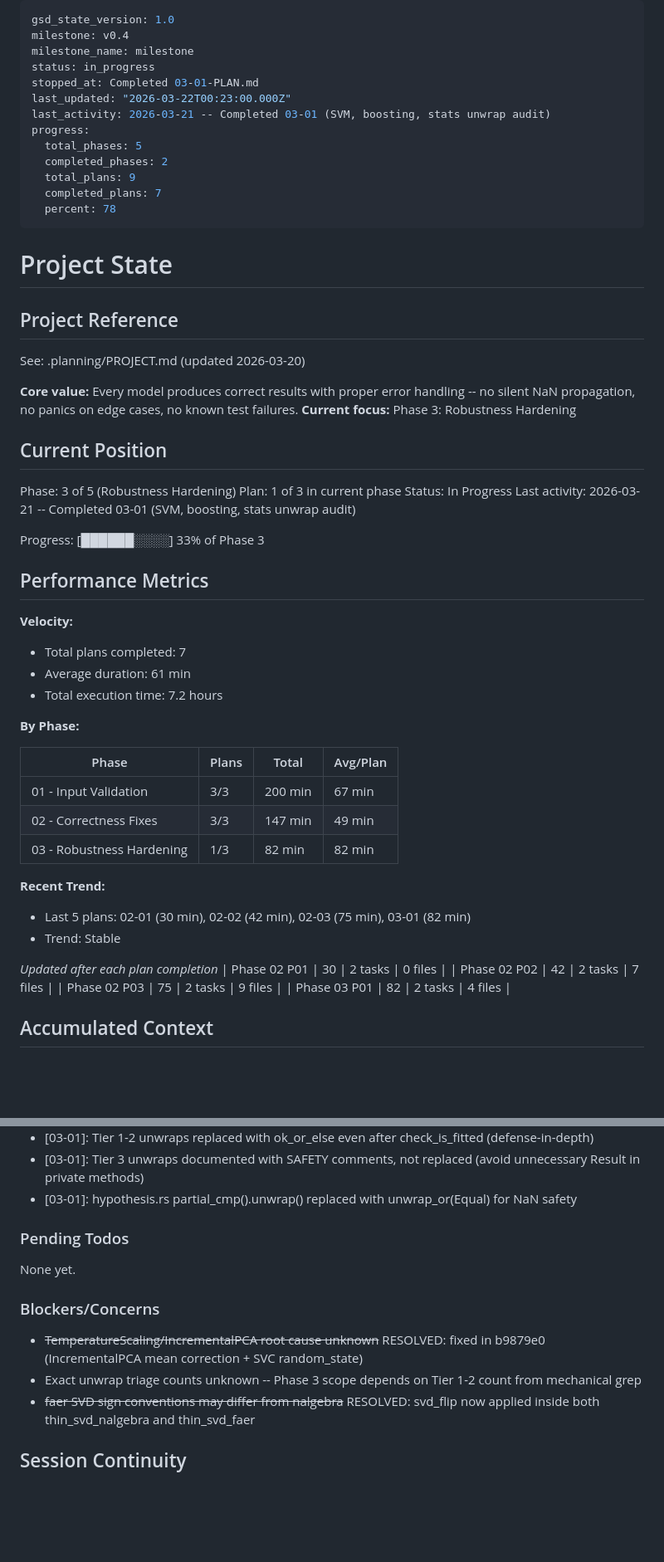
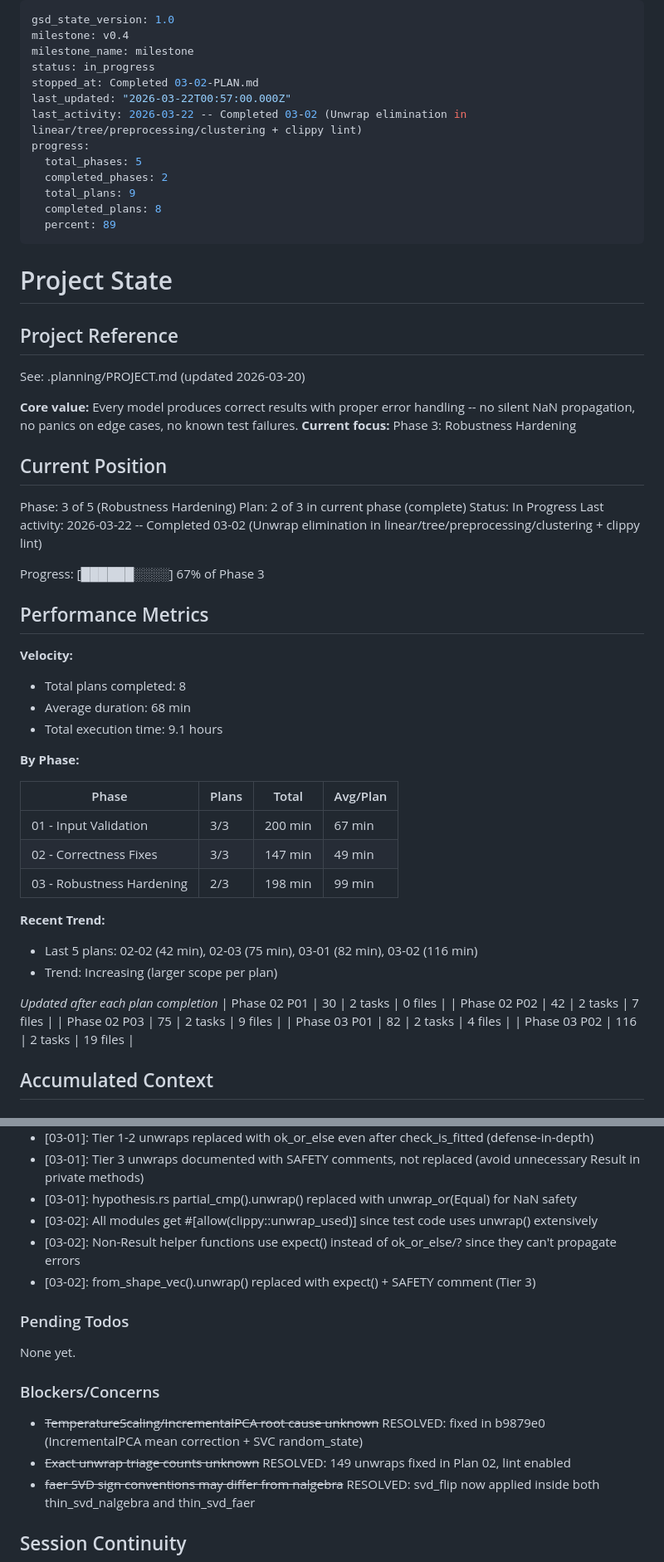
Before and after one commit to robertlupo1997/ferroml, a Markdown page: .planning/STATE.md, 2 parts joined by grey strips. Shown at 83% size. Rendered like a GitHub page; blank space fills up the shorter version.

Commit message:
docs(03-02): complete unwrap elimination and clippy lint plan
Co-Authored-By: Claude Opus 4.6 (1M context) <noreply@anthropic.com>

```diff
--- a/.planning/STATE.md
+++ b/.planning/STATE.md
@@ -3,15 +3,15 @@ gsd_state_version: 1.0
 milestone: v0.4
 milestone_name: milestone
 status: in_progress
-stopped_at: Completed 03-01-PLAN.md
-last_updated: "2026-03-22T00:23:00.000Z"
-last_activity: 2026-03-21 -- Completed 03-01 (SVM, boosting, stats unwrap audit)
+stopped_at: Completed 03-02-PLAN.md
+last_updated: "2026-03-22T00:57:00.000Z"
+last_activity: 2026-03-22 -- Completed 03-02 (Unwrap elimination in linear/tree/preprocessing/clustering + clippy lint)
 progress:
   total_phases: 5
   completed_phases: 2
   total_plans: 9
-  completed_plans: 7
-  percent: 78
+  completed_plans: 8
+  percent: 89
 ---
 
 # Project State
@@ -26,18 +26,18 @@ See: .planning/PROJECT.md (updated 2026-03-20)
 ## Current Position
 
 Phase: 3 of 5 (Robustness Hardening)
-Plan: 1 of 3 in current phase
+Plan: 2 of 3 in current phase (complete)
 Status: In Progress
-Last activity: 2026-03-21 -- Completed 03-01 (SVM, boosting, stats unwrap audit)
+Last activity: 2026-03-22 -- Completed 03-02 (Unwrap elimination in linear/tree/preprocessing/clustering + clippy lint)
 
-Progress: [██████░░░░] 33% of Phase 3
+Progress: [██████░░░░] 67% of Phase 3
 
 ## Performance Metrics
 
 **Velocity:**
-- Total plans completed: 7
-- Average duration: 61 min
-- Total execution time: 7.2 hours
+- Total plans completed: 8
+- Average duration: 68 min
+- Total execution time: 9.1 hours
 
 **By Phase:**
 
@@ -45,17 +45,18 @@ Progress: [██████░░░░] 33% of Phase 3
 |-------|-------|-------|----------|
 | 01 - Input Validation | 3/3 | 200 min | 67 min |
 | 02 - Correctness Fixes | 3/3 | 147 min | 49 min |
-| 03 - Robustness Hardening | 1/3 | 82 min | 82 min |
+| 03 - Robustness Hardening | 2/3 | 198 min | 99 min |
 
 **Recent Trend:**
-- Last 5 plans: 02-01 (30 min), 02-02 (42 min), 02-03 (75 min), 03-01 (82 min)
-- Trend: Stable
+- Last 5 plans: 02-02 (42 min), 02-03 (75 min), 03-01 (82 min), 03-02 (116 min)
+- Trend: Increasing (larger scope per plan)
 
 *Updated after each plan completion*
 | Phase 02 P01 | 30 | 2 tasks | 0 files |
 | Phase 02 P02 | 42 | 2 tasks | 7 files |
 | Phase 02 P03 | 75 | 2 tasks | 9 files |
 | Phase 03 P01 | 82 | 2 tasks | 4 files |
+| Phase 03 P02 | 116 | 2 tasks | 19 files |
 
 ## Accumulated Context
 
@@ -86,6 +87,9 @@ Recent decisions affecting current work:
 - [03-01]: Tier 1-2 unwraps replaced with ok_or_else even after check_is_fitted (defense-in-depth)
 - [03-01]: Tier 3 unwraps documented with SAFETY comments, not replaced (avoid unnecessary Result in private methods)
 - [03-01]: hypothesis.rs partial_cmp().unwrap() replaced with unwrap_or(Equal) for NaN safety
+- [03-02]: All modules get #[allow(clippy::unwrap_used)] since test code uses unwrap() extensively
+- [03-02]: Non-Result helper functions use expect() instead of ok_or_else/? since they can't propagate errors
+- [03-02]: from_shape_vec().unwrap() replaced with expect() + SAFETY comment (Tier 3)
 
 ### Pending Todos
 
@@ -94,7 +98,7 @@ None yet.
 ### Blockers/Concerns
 
 - ~~TemperatureScaling/IncrementalPCA root cause unknown~~ RESOLVED: fixed in b9879e0 (IncrementalPCA mean correction + SVC random_state)
-- Exact unwrap triage counts unknown -- Phase 3 scope depends on Tier 1-2 count from mechanical grep
+- ~~Exact unwrap triage counts unknown~~ RESOLVED: 149 unwraps fixed in Plan 02, lint enabled
 - ~~faer SVD sign conventions may differ from nalgebra~~ RESOLVED: svd_flip now applied inside both thin_svd_nalgebra and thin_svd_faer
 
 ## Session Continuity
```
Also changed, not shown: other parts of .planning/STATE.md (+2 -2 lines), .planning/REQUIREMENTS.md (+12 -12 lines), 1 other file.
